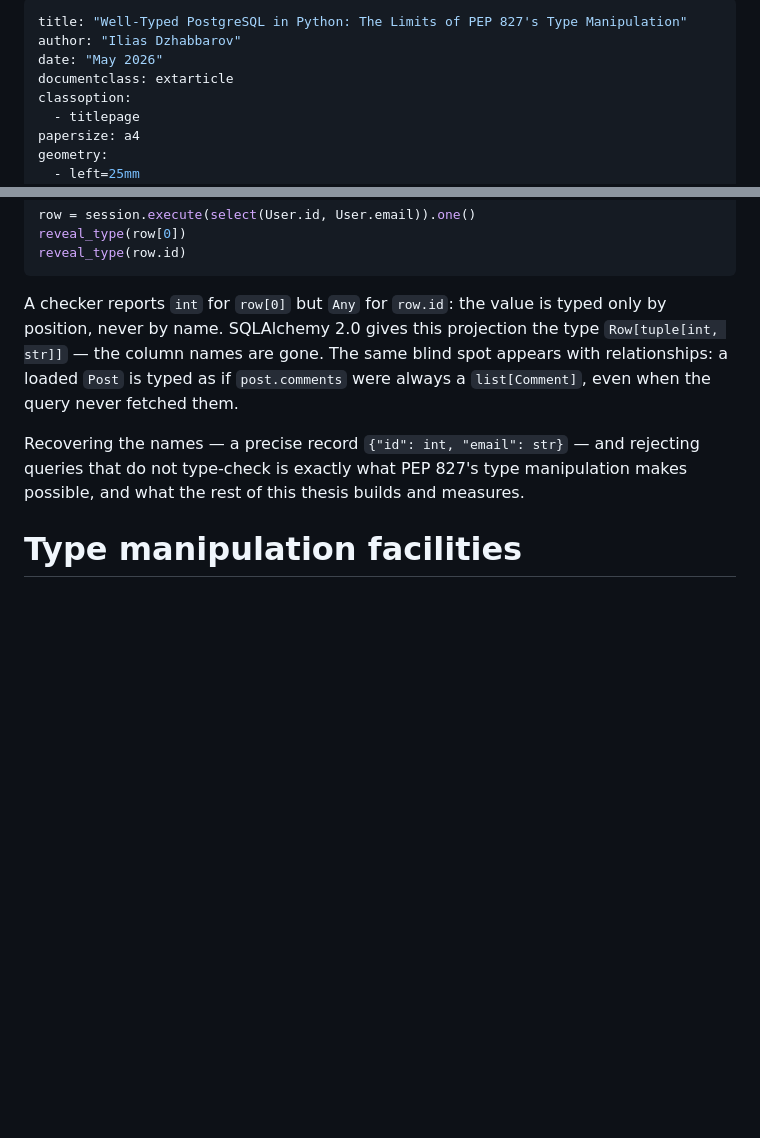
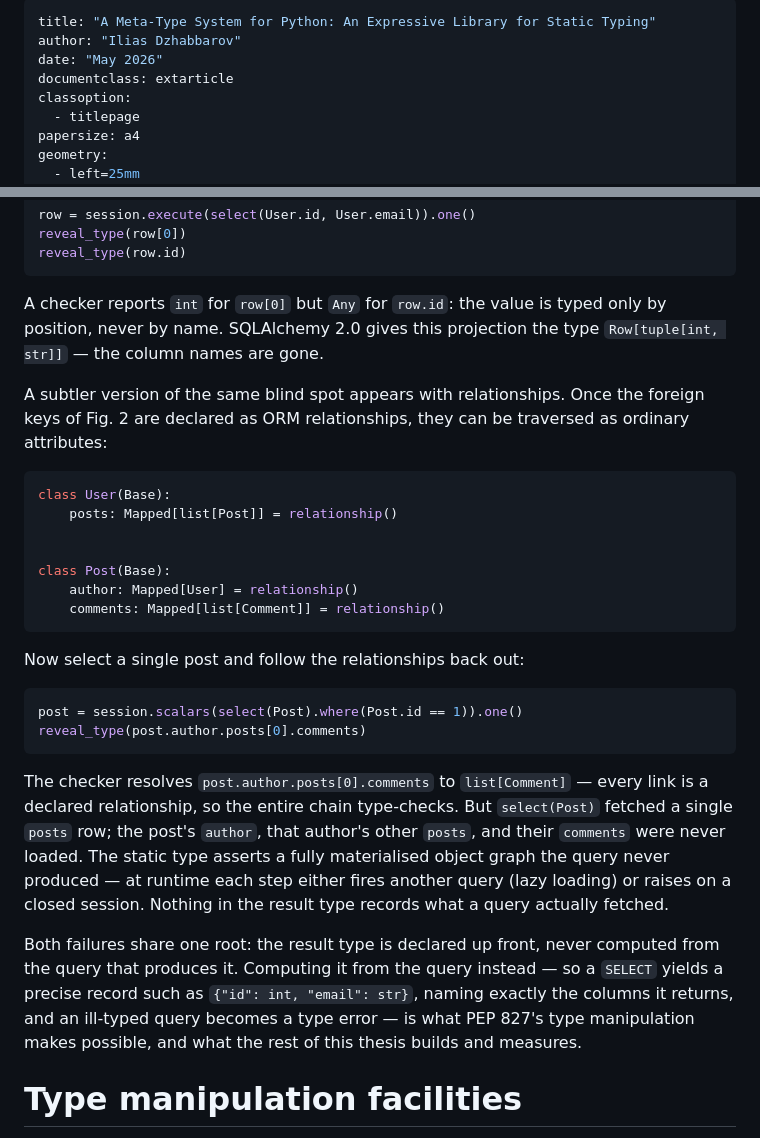
Before and after one commit to iliyasone/metatypes, a Markdown page: THESIS.md, 2 parts joined by grey strips. Rendered like a GitHub page; blank space fills up the shorter version.

Commit message:
Another example

````diff
--- a/THESIS.md
+++ b/THESIS.md
@@ -1,5 +1,5 @@
 ---
-title: "Well-Typed PostgreSQL in Python: The Limits of PEP 827's Type Manipulation"
+title: "A Meta-Type System for Python: An Expressive Library for Static Typing"
 author: "Ilias Dzhabbarov"
 date: "May 2026"
 documentclass: extarticle
@@ -198,9 +198,30 @@ reveal_type(row[0])
 reveal_type(row.id)
 ```
 
-A checker reports `int` for `row[0]` but `Any` for `row.id`: the value is typed only by position, never by name. SQLAlchemy 2.0 gives this projection the type `Row[tuple[int, str]]` — the column names are gone. The same blind spot appears with relationships: a loaded `Post` is typed as if `post.comments` were always a `list[Comment]`, even when the query never fetched them.
+A checker reports `int` for `row[0]` but `Any` for `row.id`: the value is typed only by position, never by name. SQLAlchemy 2.0 gives this projection the type `Row[tuple[int, str]]` — the column names are gone.
 
-Recovering the names — a precise record `{"id": int, "email": str}` — and rejecting queries that do not type-check is exactly what PEP 827's type manipulation makes possible, and what the rest of this thesis builds and measures.
+A subtler version of the same blind spot appears with relationships. Once the foreign keys of Fig. 2 are declared as ORM relationships, they can be traversed as ordinary attributes:
+
+```python
+class User(Base):
+    posts: Mapped[list[Post]] = relationship()
+
+
+class Post(Base):
+    author: Mapped[User] = relationship()
+    comments: Mapped[list[Comment]] = relationship()
+```
+
+Now select a single post and follow the relationships back out:
+
+```python
+post = session.scalars(select(Post).where(Post.id == 1)).one()
+reveal_type(post.author.posts[0].comments)
+```
+
+The checker resolves `post.author.posts[0].comments` to `list[Comment]` — every link is a declared relationship, so the entire chain type-checks. But `select(Post)` fetched a single `posts` row; the post's `author`, that author's other `posts`, and their `comments` were never loaded. The static type asserts a fully materialised object graph the query never produced — at runtime each step either fires another query (lazy loading) or raises on a closed session. Nothing in the result type records what a query actually fetched.
+
+Both failures share one root: the result type is declared up front, never computed from the query that produces it. Computing it from the query instead — so a `SELECT` yields a precise record such as `{"id": int, "email": str}`, naming exactly the columns it returns, and an ill-typed query becomes a type error — is what PEP 827's type manipulation makes possible, and what the rest of this thesis builds and measures.
 
 # Type manipulation facilities
 
````
